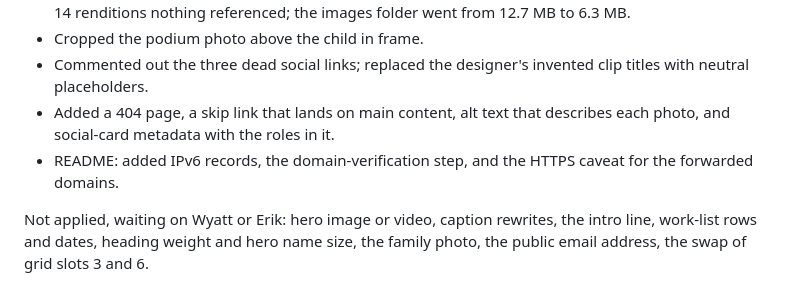
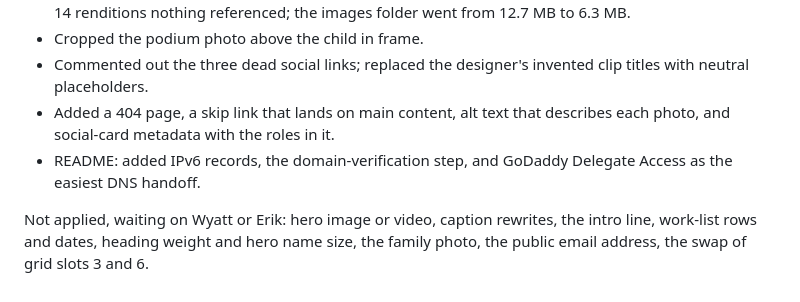
Before and after one commit to wyttmrgn/erikdellenback.com, a Markdown page: docs/ASSESSMENT.md, the part around the change. Drawn GitHub-style.

Commit message:
Drop the last mention of domain forwarding from the assessment
Co-Authored-By: Claude Fable 5.1 <noreply@anthropic.com>

```diff
--- a/docs/ASSESSMENT.md
+++ b/docs/ASSESSMENT.md
@@ -138,6 +138,6 @@ Missing entirely: a current headshot, any family photo, Night to Shine, Haiti, H
 - Cropped the podium photo above the child in frame.
 - Commented out the three dead social links; replaced the designer's invented clip titles with neutral placeholders.
 - Added a 404 page, a skip link that lands on main content, alt text that describes each photo, and social-card metadata with the roles in it.
-- README: added IPv6 records, the domain-verification step, and the HTTPS caveat for the forwarded domains.
+- README: added IPv6 records, the domain-verification step, and GoDaddy Delegate Access as the easiest DNS handoff.
 
 Not applied, waiting on Wyatt or Erik: hero image or video, caption rewrites, the intro line, work-list rows and dates, heading weight and hero name size, the family photo, the public email address, the swap of grid slots 3 and 6.
```
